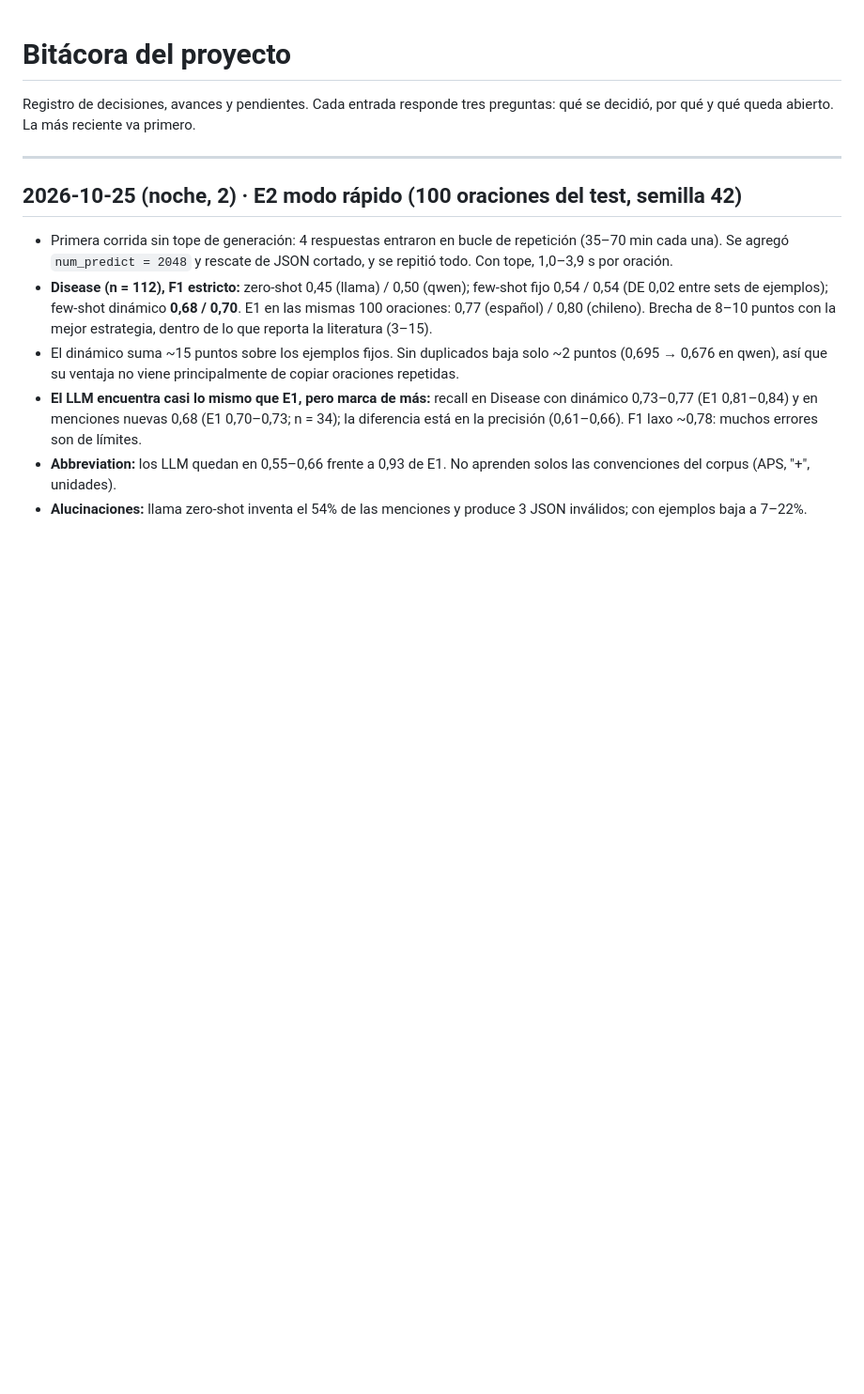
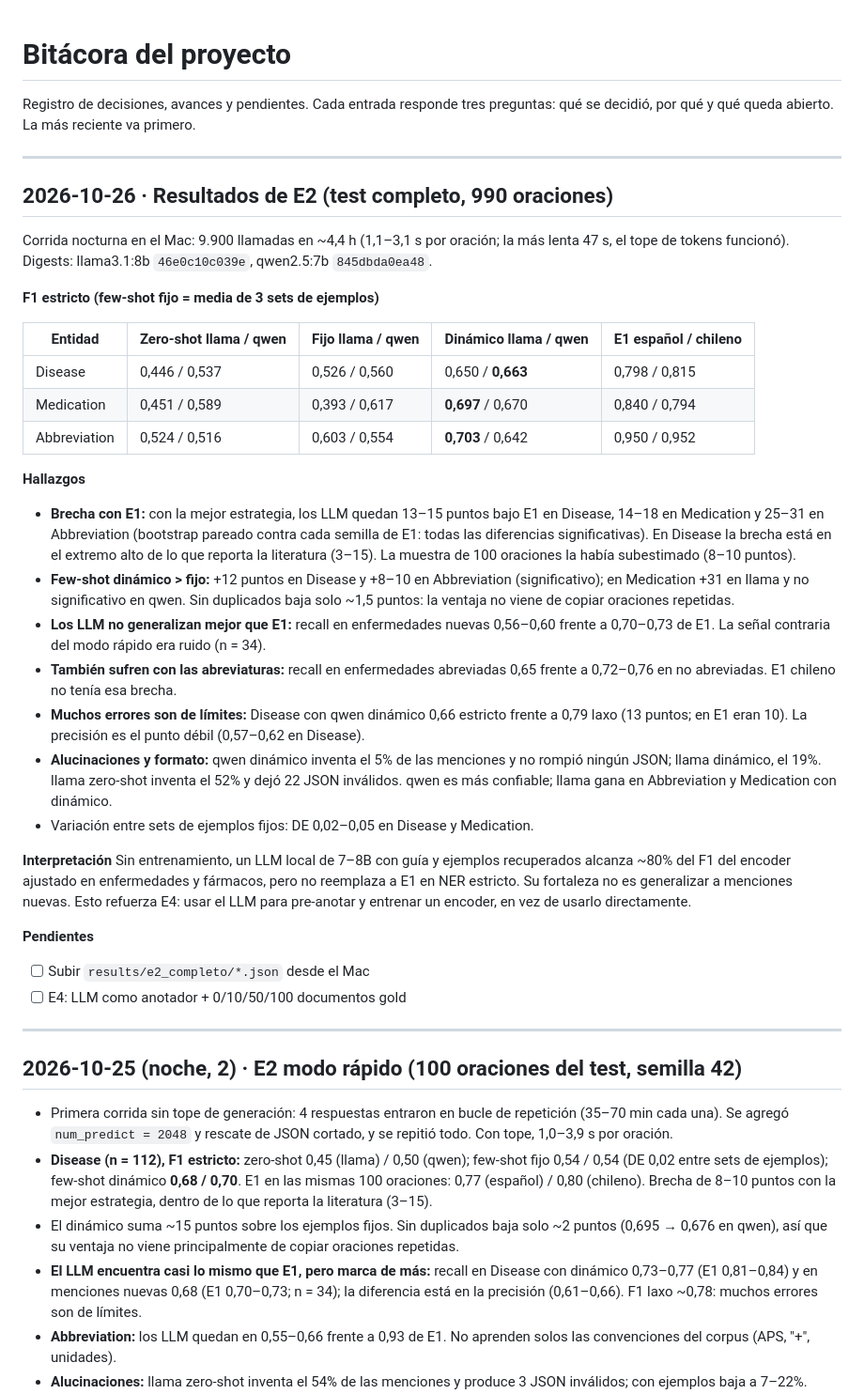
Before and after one commit to SebasDCIS/proyecto-ner-aps-genai, a Markdown page: docs/bitacora.md, the part around the change. Shown at 94% size. Drawn GitHub-style; blank space fills up the shorter version.

Commit message:
Bitácora: resultados E2 en el test completo
Co-Authored-By: Claude Opus 5.5 <noreply@anthropic.com>
Claude-Session: https://claude.ai/code/session_01PsTzG8FhS6YnYaZbUtxPED

```diff
--- a/docs/bitacora.md
+++ b/docs/bitacora.md
@@ -1,6 +1,36 @@
 # Bitácora del proyecto
 
 Registro de decisiones, avances y pendientes. Cada entrada responde tres preguntas: qué se decidió, por qué y qué queda abierto. La más reciente va primero.
+
+---
+
+## 2026-10-26 · Resultados de E2 (test completo, 990 oraciones)
+
+Corrida nocturna en el Mac: 9.900 llamadas en ~4,4 h (1,1–3,1 s por oración; la más lenta 47 s, el tope de tokens funcionó). Digests: llama3.1:8b `46e0c10c039e`, qwen2.5:7b `845dbda0ea48`.
+
+**F1 estricto (few-shot fijo = media de 3 sets de ejemplos)**
+
+| Entidad | Zero-shot llama / qwen | Fijo llama / qwen | Dinámico llama / qwen | E1 español / chileno |
+|---|---|---|---|---|
+| Disease | 0,446 / 0,537 | 0,526 / 0,560 | 0,650 / **0,663** | 0,798 / 0,815 |
+| Medication | 0,451 / 0,589 | 0,393 / 0,617 | **0,697** / 0,670 | 0,840 / 0,794 |
+| Abbreviation | 0,524 / 0,516 | 0,603 / 0,554 | **0,703** / 0,642 | 0,950 / 0,952 |
+
+**Hallazgos**
+- **Brecha con E1:** con la mejor estrategia, los LLM quedan 13–15 puntos bajo E1 en Disease, 14–18 en Medication y 25–31 en Abbreviation (bootstrap pareado contra cada semilla de E1: todas las diferencias significativas). En Disease la brecha está en el extremo alto de lo que reporta la literatura (3–15). La muestra de 100 oraciones la había subestimado (8–10 puntos).
+- **Few-shot dinámico > fijo:** +12 puntos en Disease y +8–10 en Abbreviation (significativo); en Medication +31 en llama y no significativo en qwen. Sin duplicados baja solo ~1,5 puntos: la ventaja no viene de copiar oraciones repetidas.
+- **Los LLM no generalizan mejor que E1:** recall en enfermedades nuevas 0,56–0,60 frente a 0,70–0,73 de E1. La señal contraria del modo rápido era ruido (n = 34).
+- **También sufren con las abreviaturas:** recall en enfermedades abreviadas 0,65 frente a 0,72–0,76 en no abreviadas. E1 chileno no tenía esa brecha.
+- **Muchos errores son de límites:** Disease con qwen dinámico 0,66 estricto frente a 0,79 laxo (13 puntos; en E1 eran 10). La precisión es el punto débil (0,57–0,62 en Disease).
+- **Alucinaciones y formato:** qwen dinámico inventa el 5% de las menciones y no rompió ningún JSON; llama dinámico, el 19%. llama zero-shot inventa el 52% y dejó 22 JSON inválidos. qwen es más confiable; llama gana en Abbreviation y Medication con dinámico.
+- Variación entre sets de ejemplos fijos: DE 0,02–0,05 en Disease y Medication.
+
+**Interpretación**
+Sin entrenamiento, un LLM local de 7–8B con guía y ejemplos recuperados alcanza ~80% del F1 del encoder ajustado en enfermedades y fármacos, pero no reemplaza a E1 en NER estricto. Su fortaleza no es generalizar a menciones nuevas. Esto refuerza E4: usar el LLM para pre-anotar y entrenar un encoder, en vez de usarlo directamente.
+
+**Pendientes**
+- [ ] Subir `results/e2_completo/*.json` desde el Mac
+- [ ] E4: LLM como anotador + 0/10/50/100 documentos gold
 
 ---
 
```
